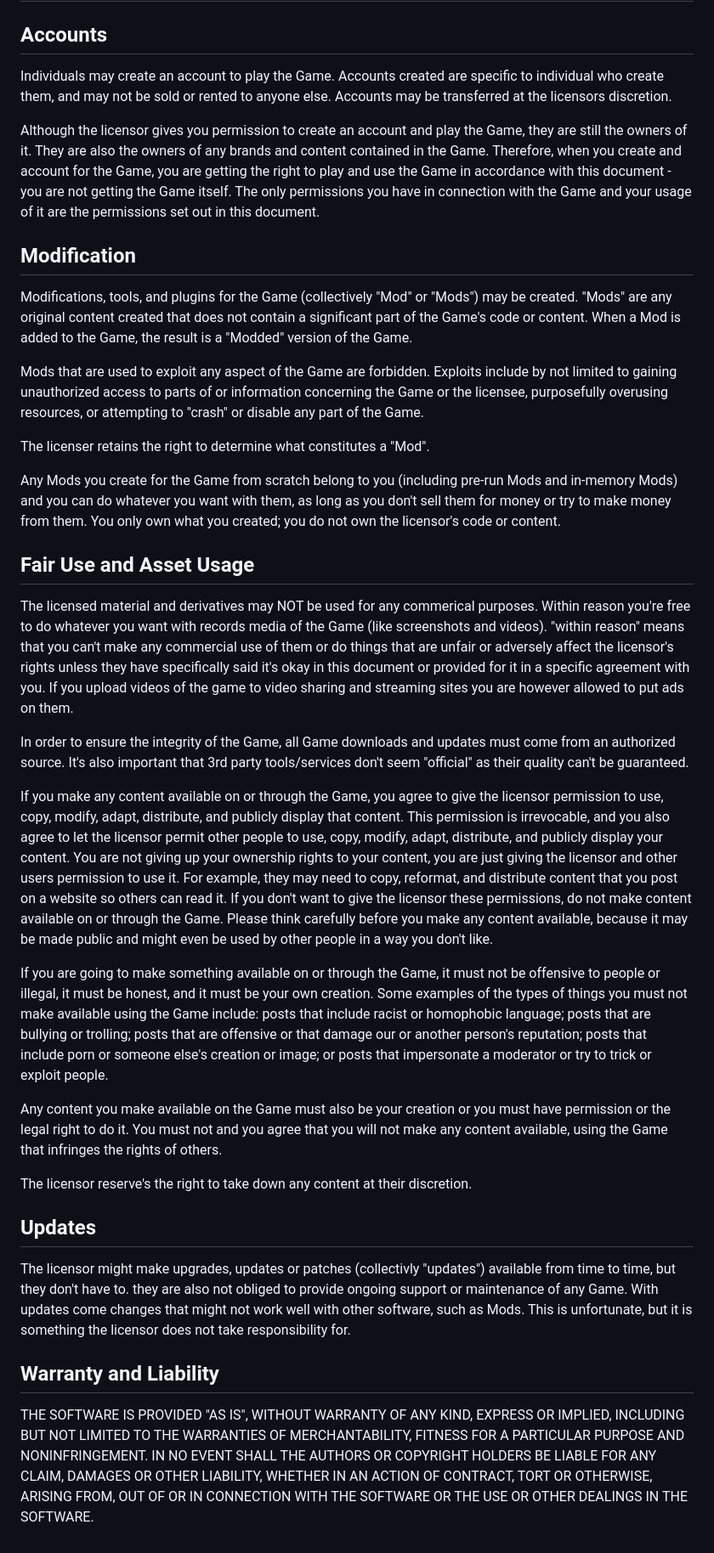
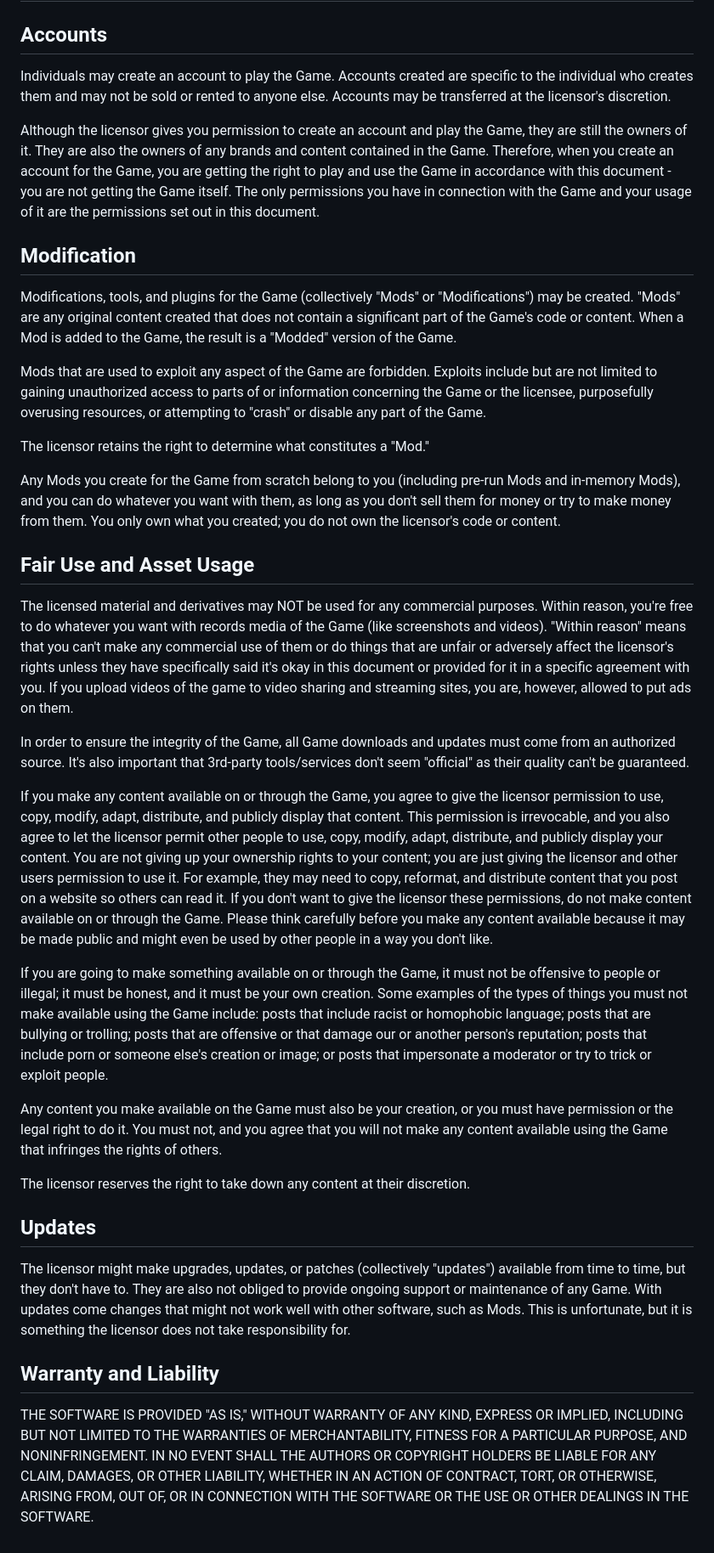
Before and after one commit to blankstorm/blankstorm, a Markdown page: license.md, the part around the change. Shown at 85% size. Rendered like a GitHub page.

Commit message:
Fixed grammer and spelling in license

```diff
--- a/license.md
+++ b/license.md
@@ -2,38 +2,38 @@
 
 ## Accounts
 
-Individuals may create an account to play the Game. Accounts created are specific to individual who create them, and may not be sold or rented to anyone else. Accounts may be transferred at the licensors discretion.
+Individuals may create an account to play the Game. Accounts created are specific to the individual who creates them and may not be sold or rented to anyone else. Accounts may be transferred at the licensor's discretion.
 
-Although the licensor gives you permission to create an account and play the Game, they are still the owners of it. They are also the owners of any brands and content contained in the Game. Therefore, when you create and account for the Game, you are getting the right to play and use the Game in accordance with this document - you are not getting the Game itself. The only permissions you have in connection with the Game and your usage of it are the permissions set out in this document.
+Although the licensor gives you permission to create an account and play the Game, they are still the owners of it. They are also the owners of any brands and content contained in the Game. Therefore, when you create an account for the Game, you are getting the right to play and use the Game in accordance with this document - you are not getting the Game itself. The only permissions you have in connection with the Game and your usage of it are the permissions set out in this document.
 
 ## Modification
 
-Modifications, tools, and plugins for the Game (collectively "Mod" or "Mods") may be created. "Mods" are any original content created that does not contain a significant part of the Game's code or content. When a Mod is added to the Game, the result is a "Modded" version of the Game.
+Modifications, tools, and plugins for the Game (collectively "Mods" or "Modifications") may be created. "Mods" are any original content created that does not contain a significant part of the Game's code or content. When a Mod is added to the Game, the result is a "Modded" version of the Game.
 
-Mods that are used to exploit any aspect of the Game are forbidden. Exploits include by not limited to gaining unauthorized access to parts of or information concerning the Game or the licensee, purposefully overusing resources, or attempting to "crash" or disable any part of the Game.
+Mods that are used to exploit any aspect of the Game are forbidden. Exploits include but are not limited to gaining unauthorized access to parts of or information concerning the Game or the licensee, purposefully overusing resources, or attempting to "crash" or disable any part of the Game.
 
-The licenser retains the right to determine what constitutes a "Mod".
+The licensor retains the right to determine what constitutes a "Mod."
 
-Any Mods you create for the Game from scratch belong to you (including pre-run Mods and in-memory Mods) and you can do whatever you want with them, as long as you don't sell them for money or try to make money from them. You only own what you created; you do not own the licensor's code or content.
+Any Mods you create for the Game from scratch belong to you (including pre-run Mods and in-memory Mods), and you can do whatever you want with them, as long as you don't sell them for money or try to make money from them. You only own what you created; you do not own the licensor's code or content.
 
 ## Fair Use and Asset Usage
 
-The licensed material and derivatives may NOT be used for any commerical purposes. Within reason you're free to do whatever you want with records media of the Game (like screenshots and videos). "within reason" means that you can't make any commercial use of them or do things that are unfair or adversely affect the licensor's rights unless they have specifically said it's okay in this document or provided for it in a specific agreement with you. If you upload videos of the game to video sharing and streaming sites you are however allowed to put ads on them.
+The licensed material and derivatives may NOT be used for any commercial purposes. Within reason, you're free to do whatever you want with records media of the Game (like screenshots and videos). "Within reason" means that you can't make any commercial use of them or do things that are unfair or adversely affect the licensor's rights unless they have specifically said it's okay in this document or provided for it in a specific agreement with you. If you upload videos of the game to video sharing and streaming sites, you are, however, allowed to put ads on them.
 
-In order to ensure the integrity of the Game, all Game downloads and updates must come from an authorized source. It's also important that 3rd party tools/services don't seem "official" as their quality can't be guaranteed.
+In order to ensure the integrity of the Game, all Game downloads and updates must come from an authorized source. It's also important that 3rd-party tools/services don't seem "official" as their quality can't be guaranteed.
 
-If you make any content available on or through the Game, you agree to give the licensor permission to use, copy, modify, adapt, distribute, and publicly display that content. This permission is irrevocable, and you also agree to let the licensor permit other people to use, copy, modify, adapt, distribute, and publicly display your content. You are not giving up your ownership rights to your content, you are just giving the licensor and other users permission to use it. For example, they may need to copy, reformat, and distribute content that you post on a website so others can read it. If you don't want to give the licensor these permissions, do not make content available on or through the Game. Please think carefully before you make any content available, because it may be made public and might even be used by other people in a way you don't like.
+If you make any content available on or through the Game, you agree to give the licensor permission to use, copy, modify, adapt, distribute, and publicly display that content. This permission is irrevocable, and you also agree to let the licensor permit other people to use, copy, modify, adapt, distribute, and publicly display your content. You are not giving up your ownership rights to your content; you are just giving the licensor and other users permission to use it. For example, they may need to copy, reformat, and distribute content that you post on a website so others can read it. If you don't want to give the licensor these permissions, do not make content available on or through the Game. Please think carefully before you make any content available because it may be made public and might even be used by other people in a way you don't like.
 
-If you are going to make something available on or through the Game, it must not be offensive to people or illegal, it must be honest, and it must be your own creation. Some examples of the types of things you must not make available using the Game include: posts that include racist or homophobic language; posts that are bullying or trolling; posts that are offensive or that damage our or another person's reputation; posts that include porn or someone else's creation or image; or posts that impersonate a moderator or try to trick or exploit people.
+If you are going to make something available on or through the Game, it must not be offensive to people or illegal; it must be honest, and it must be your own creation. Some examples of the types of things you must not make available using the Game include: posts that include racist or homophobic language; posts that are bullying or trolling; posts that are offensive or that damage our or another person's reputation; posts that include porn or someone else's creation or image; or posts that impersonate a moderator or try to trick or exploit people.
 
-Any content you make available on the Game must also be your creation or you must have permission or the legal right to do it. You must not and you agree that you will not make any content available, using the Game that infringes the rights of others.
+Any content you make available on the Game must also be your creation, or you must have permission or the legal right to do it. You must not, and you agree that you will not make any content available using the Game that infringes the rights of others.
 
-The licensor reserve's the right to take down any content at their discretion.
+The licensor reserves the right to take down any content at their discretion.
 
 ## Updates
 
-The licensor might make upgrades, updates or patches (collectivly "updates") available from time to time, but they don't have to. they are also not obliged to provide ongoing support or maintenance of any Game. With updates come changes that might not work well with other software, such as Mods. This is unfortunate, but it is something the licensor does not take responsibility for.
+The licensor might make upgrades, updates, or patches (collectively "updates") available from time to time, but they don't have to. They are also not obliged to provide ongoing support or maintenance of any Game. With updates come changes that might not work well with other software, such as Mods. This is unfortunate, but it is something the licensor does not take responsibility for.
 
 ## Warranty and Liability
 
-THE SOFTWARE IS PROVIDED "AS IS", WITHOUT WARRANTY OF ANY KIND, EXPRESS OR IMPLIED, INCLUDING BUT NOT LIMITED TO THE WARRANTIES OF MERCHANTABILITY, FITNESS FOR A PARTICULAR PURPOSE AND NONINFRINGEMENT. IN NO EVENT SHALL THE AUTHORS OR COPYRIGHT HOLDERS BE LIABLE FOR ANY CLAIM, DAMAGES OR OTHER LIABILITY, WHETHER IN AN ACTION OF CONTRACT, TORT OR OTHERWISE, ARISING FROM, OUT OF OR IN CONNECTION WITH THE SOFTWARE OR THE USE OR OTHER DEALINGS IN THE SOFTWARE.
+THE SOFTWARE IS PROVIDED "AS IS," WITHOUT WARRANTY OF ANY KIND, EXPRESS OR IMPLIED, INCLUDING BUT NOT LIMITED TO THE WARRANTIES OF MERCHANTABILITY, FITNESS FOR A PARTICULAR PURPOSE, AND NONINFRINGEMENT. IN NO EVENT SHALL THE AUTHORS OR COPYRIGHT HOLDERS BE LIABLE FOR ANY CLAIM, DAMAGES, OR OTHER LIABILITY, WHETHER IN AN ACTION OF CONTRACT, TORT, OR OTHERWISE, ARISING FROM, OUT OF, OR IN CONNECTION WITH THE SOFTWARE OR THE USE OR OTHER DEALINGS IN THE SOFTWARE.
```
